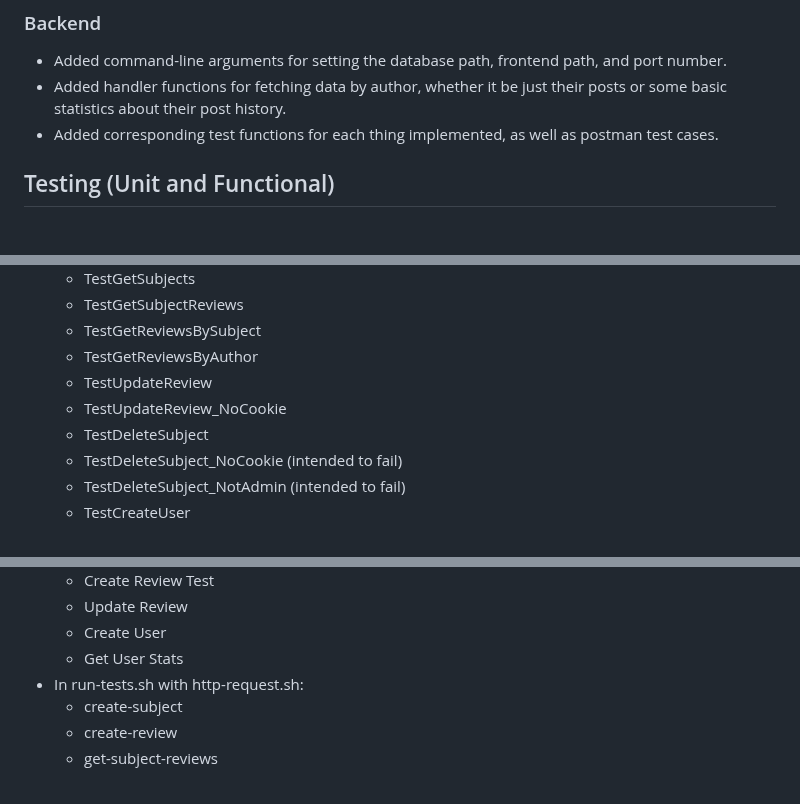
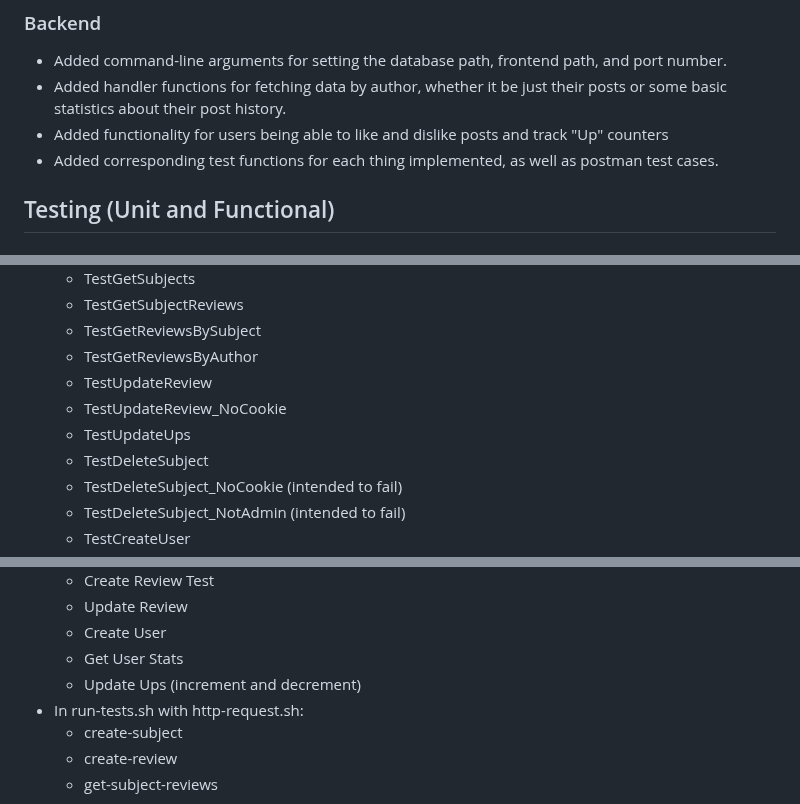
Before and after one commit to rb-uf/swe-project, a Markdown page: Sprint4.md, 3 parts joined by grey strips. GitHub-like rendering.

Commit message:
Updated Sprint4.md to reflect new changes to the backend

```diff
--- a/Sprint4.md
+++ b/Sprint4.md
@@ -8,6 +8,7 @@
 ### Backend
 - Added command-line arguments for setting the database path, frontend path, and port number.
 - Added handler functions for fetching data by author, whether it be just their posts or some basic statistics about their post history.
+- Added functionality for users being able to like and dislike posts and track "Up" counters
 - Added corresponding test functions for each thing implemented, as well as postman test cases.
 
 ## Testing (Unit and Functional)
@@ -28,6 +29,7 @@
   - TestGetReviewsByAuthor
   - TestUpdateReview
   - TestUpdateReview_NoCookie
+  - TestUpdateUps
   - TestDeleteSubject
   - TestDeleteSubject_NoCookie (intended to fail)
   - TestDeleteSubject_NotAdmin (intended to fail)
@@ -45,6 +47,7 @@
   - Update Review
   - Create User
   - Get User Stats
+  - Update Ups (increment and decrement)
 - In run-tests.sh with http-request.sh:
   - create-subject
   - create-review
```
